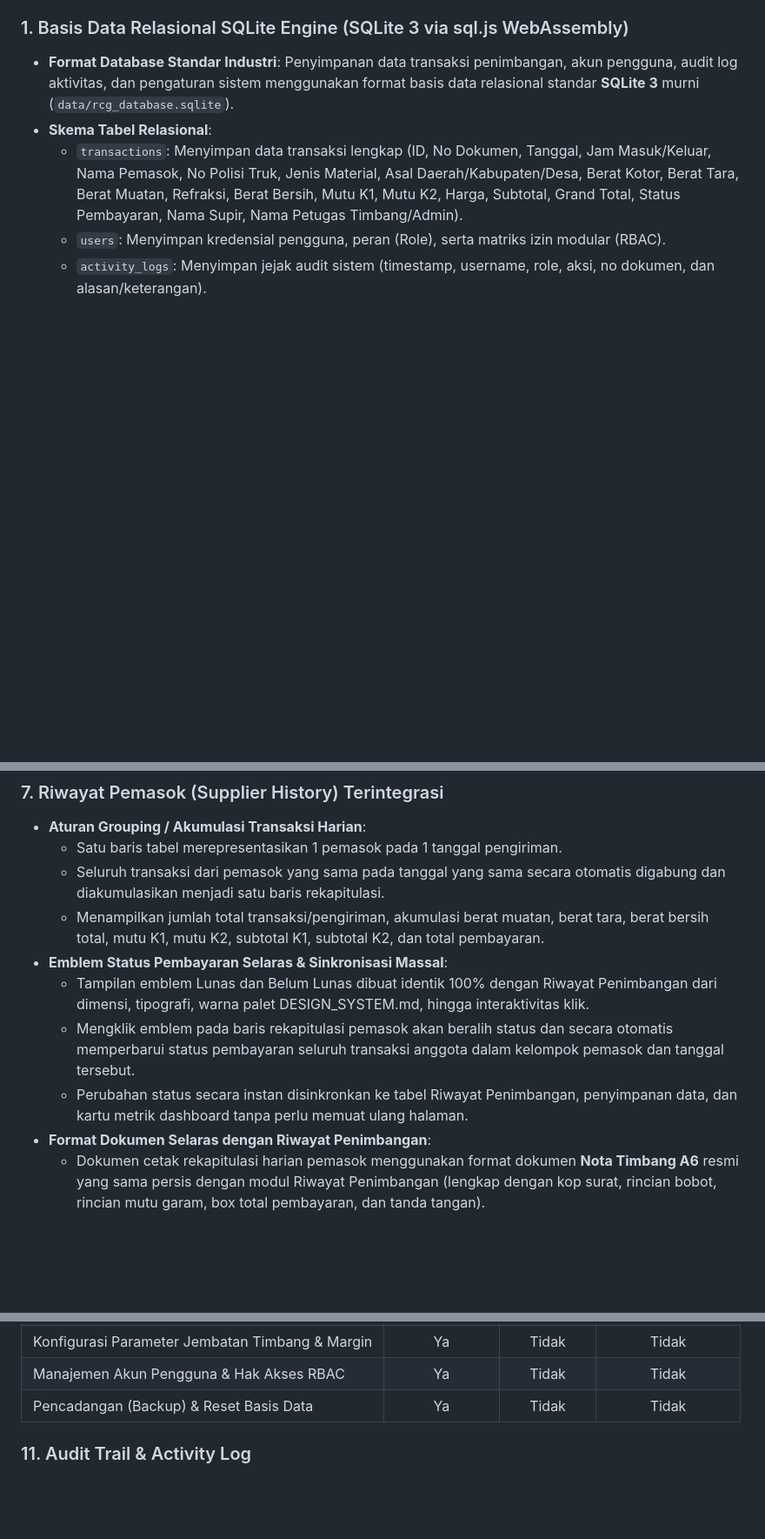
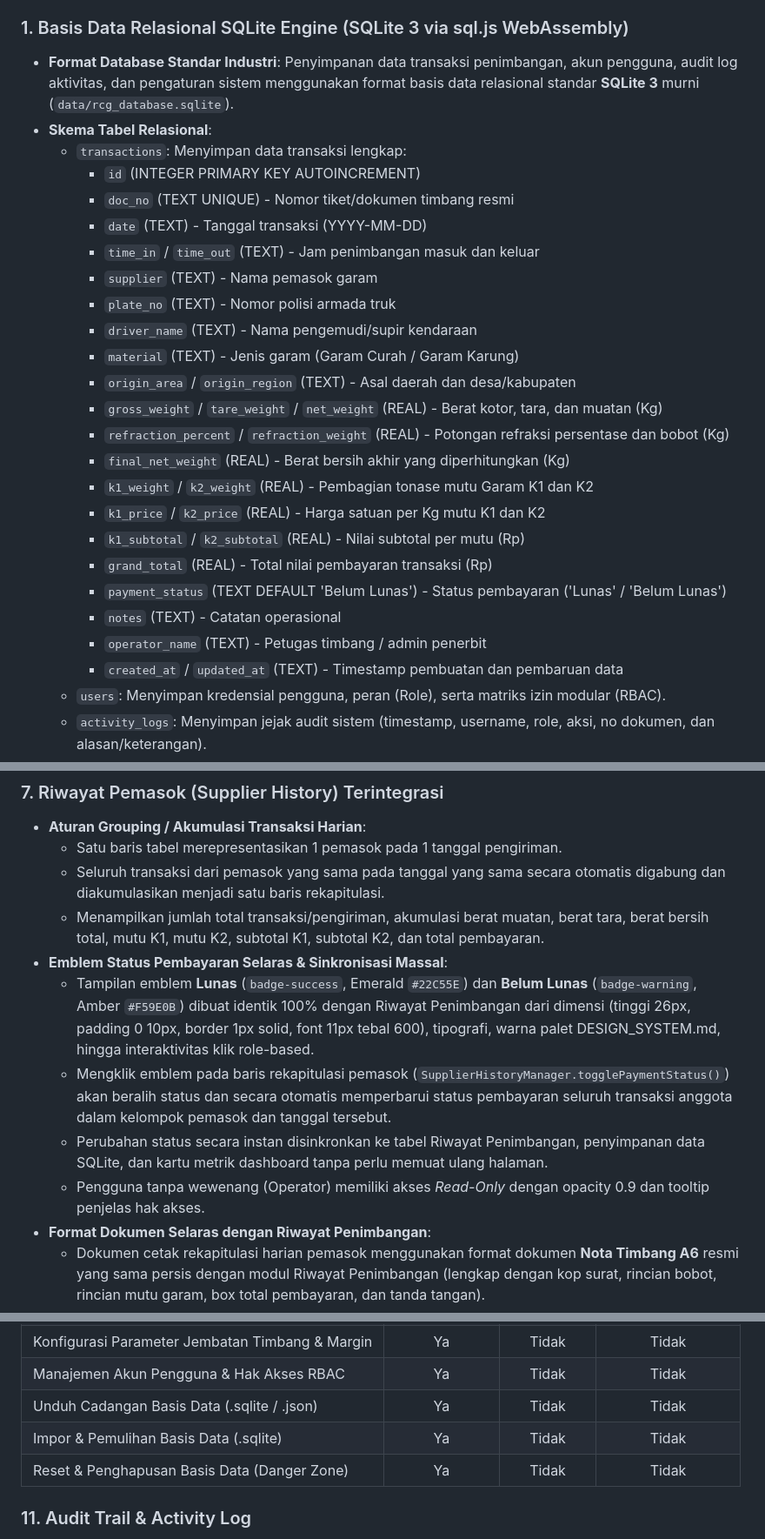
Before and after one commit to SATRIODIANNUGROHO/rcg-project, a Markdown page: README.md, 3 parts joined by grey strips. Shown at 87% size. GitHub-like rendering; blank space fills up the shorter version.

Commit message:
docs(readme): expand SQLite schema definitions, supplier payment synchronization details, and RBAC matrix

```diff
--- a/README.md
+++ b/README.md
@@ -11,7 +11,27 @@ Aplikasi ini dirancang khusus untuk mempermudah operasional harian, operator tim
 ### 1. Basis Data Relasional SQLite Engine (SQLite 3 via sql.js WebAssembly)
 - **Format Database Standar Industri**: Penyimpanan data transaksi penimbangan, akun pengguna, audit log aktivitas, dan pengaturan sistem menggunakan format basis data relasional standar **SQLite 3** murni (`data/rcg_database.sqlite`).
 - **Skema Tabel Relasional**:
-  - `transactions`: Menyimpan data transaksi lengkap (ID, No Dokumen, Tanggal, Jam Masuk/Keluar, Nama Pemasok, No Polisi Truk, Jenis Material, Asal Daerah/Kabupaten/Desa, Berat Kotor, Berat Tara, Berat Muatan, Refraksi, Berat Bersih, Mutu K1, Mutu K2, Harga, Subtotal, Grand Total, Status Pembayaran, Nama Supir, Nama Petugas Timbang/Admin).
+  - `transactions`: Menyimpan data transaksi lengkap:
+    - `id` (INTEGER PRIMARY KEY AUTOINCREMENT)
+    - `doc_no` (TEXT UNIQUE) - Nomor tiket/dokumen timbang resmi
+    - `date` (TEXT) - Tanggal transaksi (YYYY-MM-DD)
+    - `time_in` / `time_out` (TEXT) - Jam penimbangan masuk dan keluar
+    - `supplier` (TEXT) - Nama pemasok garam
+    - `plate_no` (TEXT) - Nomor polisi armada truk
+    - `driver_name` (TEXT) - Nama pengemudi/supir kendaraan
+    - `material` (TEXT) - Jenis garam (Garam Curah / Garam Karung)
+    - `origin_area` / `origin_region` (TEXT) - Asal daerah dan desa/kabupaten
+    - `gross_weight` / `tare_weight` / `net_weight` (REAL) - Berat kotor, tara, dan muatan (Kg)
+    - `refraction_percent` / `refraction_weight` (REAL) - Potongan refraksi persentase dan bobot (Kg)
+    - `final_net_weight` (REAL) - Berat bersih akhir yang diperhitungkan (Kg)
+    - `k1_weight` / `k2_weight` (REAL) - Pembagian tonase mutu Garam K1 dan K2
+    - `k1_price` / `k2_price` (REAL) - Harga satuan per Kg mutu K1 dan K2
+    - `k1_subtotal` / `k2_subtotal` (REAL) - Nilai subtotal per mutu (Rp)
+    - `grand_total` (REAL) - Total nilai pembayaran transaksi (Rp)
+    - `payment_status` (TEXT DEFAULT 'Belum Lunas') - Status pembayaran ('Lunas' / 'Belum Lunas')
+    - `notes` (TEXT) - Catatan operasional
+    - `operator_name` (TEXT) - Petugas timbang / admin penerbit
+    - `created_at` / `updated_at` (TEXT) - Timestamp pembuatan dan pembaruan data
   - `users`: Menyimpan kredensial pengguna, peran (Role), serta matriks izin modular (RBAC).
   - `activity_logs`: Menyimpan jejak audit sistem (timestamp, username, role, aksi, no dokumen, dan alasan/keterangan).
   - `app_settings`: Menyimpan konfigurasi jembatan timbang, printer, toleransi, dan parameter perusahaan.
@@ -93,9 +113,10 @@ Aplikasi ini dirancang khusus untuk mempermudah operasional harian, operator tim
   - Seluruh transaksi dari pemasok yang sama pada tanggal yang sama secara otomatis digabung dan diakumulasikan menjadi satu baris rekapitulasi.
   - Menampilkan jumlah total transaksi/pengiriman, akumulasi berat muatan, berat tara, berat bersih total, mutu K1, mutu K2, subtotal K1, subtotal K2, dan total pembayaran.
 - **Emblem Status Pembayaran Selaras & Sinkronisasi Massal**:
-  - Tampilan emblem Lunas dan Belum Lunas dibuat identik 100% dengan Riwayat Penimbangan dari dimensi, tipografi, warna palet DESIGN_SYSTEM.md, hingga interaktivitas klik.
-  - Mengklik emblem pada baris rekapitulasi pemasok akan beralih status dan secara otomatis memperbarui status pembayaran seluruh transaksi anggota dalam kelompok pemasok dan tanggal tersebut.
-  - Perubahan status secara instan disinkronkan ke tabel Riwayat Penimbangan, penyimpanan data, dan kartu metrik dashboard tanpa perlu memuat ulang halaman.
+  - Tampilan emblem **Lunas** (`badge-success`, Emerald `#22C55E`) dan **Belum Lunas** (`badge-warning`, Amber `#F59E0B`) dibuat identik 100% dengan Riwayat Penimbangan dari dimensi (tinggi 26px, padding 0 10px, border 1px solid, font 11px tebal 600), tipografi, warna palet DESIGN_SYSTEM.md, hingga interaktivitas klik role-based.
+  - Mengklik emblem pada baris rekapitulasi pemasok (`SupplierHistoryManager.togglePaymentStatus()`) akan beralih status dan secara otomatis memperbarui status pembayaran seluruh transaksi anggota dalam kelompok pemasok dan tanggal tersebut.
+  - Perubahan status secara instan disinkronkan ke tabel Riwayat Penimbangan, penyimpanan data SQLite, dan kartu metrik dashboard tanpa perlu memuat ulang halaman.
+  - Pengguna tanpa wewenang (Operator) memiliki akses *Read-Only* dengan opacity 0.9 dan tooltip penjelas hak akses.
 - **Format Dokumen Selaras dengan Riwayat Penimbangan**:
   - Dokumen cetak rekapitulasi harian pemasok menggunakan format dokumen **Nota Timbang A6** resmi yang sama persis dengan modul Riwayat Penimbangan (lengkap dengan kop surat, rincian bobot, rincian mutu garam, box total pembayaran, dan tanda tangan).
 - **Tampilan Tabel Proporsional & Responsif**:
@@ -151,7 +172,9 @@ Aplikasi ini dirancang khusus untuk mempermudah operasional harian, operator tim
 | Lihat Activity Log & Jejak Audit Sistem | Ya | Ya | Tidak |
 | Konfigurasi Parameter Jembatan Timbang & Margin | Ya | Tidak | Tidak |
 | Manajemen Akun Pengguna & Hak Akses RBAC | Ya | Tidak | Tidak |
-| Pencadangan (Backup) & Reset Basis Data | Ya | Tidak | Tidak |
+| Unduh Cadangan Basis Data (.sqlite / .json) | Ya | Tidak | Tidak |
+| Impor & Pemulihan Basis Data (.sqlite) | Ya | Tidak | Tidak |
+| Reset & Penghapusan Basis Data (Danger Zone) | Ya | Tidak | Tidak |
 
 ### 11. Audit Trail & Activity Log
 - **Pencatatan Aktivitas Otomatis**: Seluruh aktivitas penting (Login, Tambah Transaksi, Edit Transaksi, Hapus Transaksi, Ubah Status Bayar Satuan / Massal, Reset Database) tercatat otomatis di tabel `activity_logs`.
```
